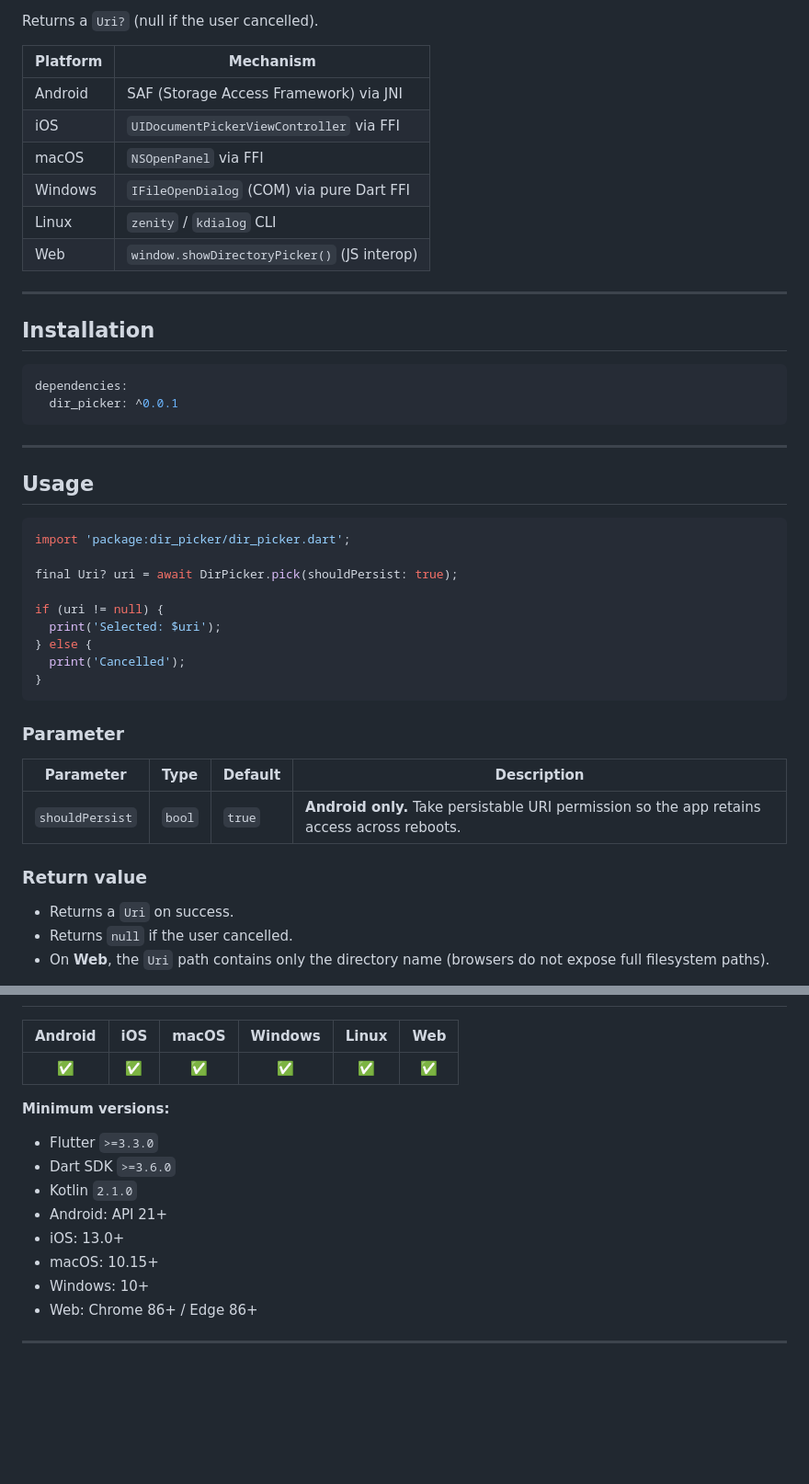
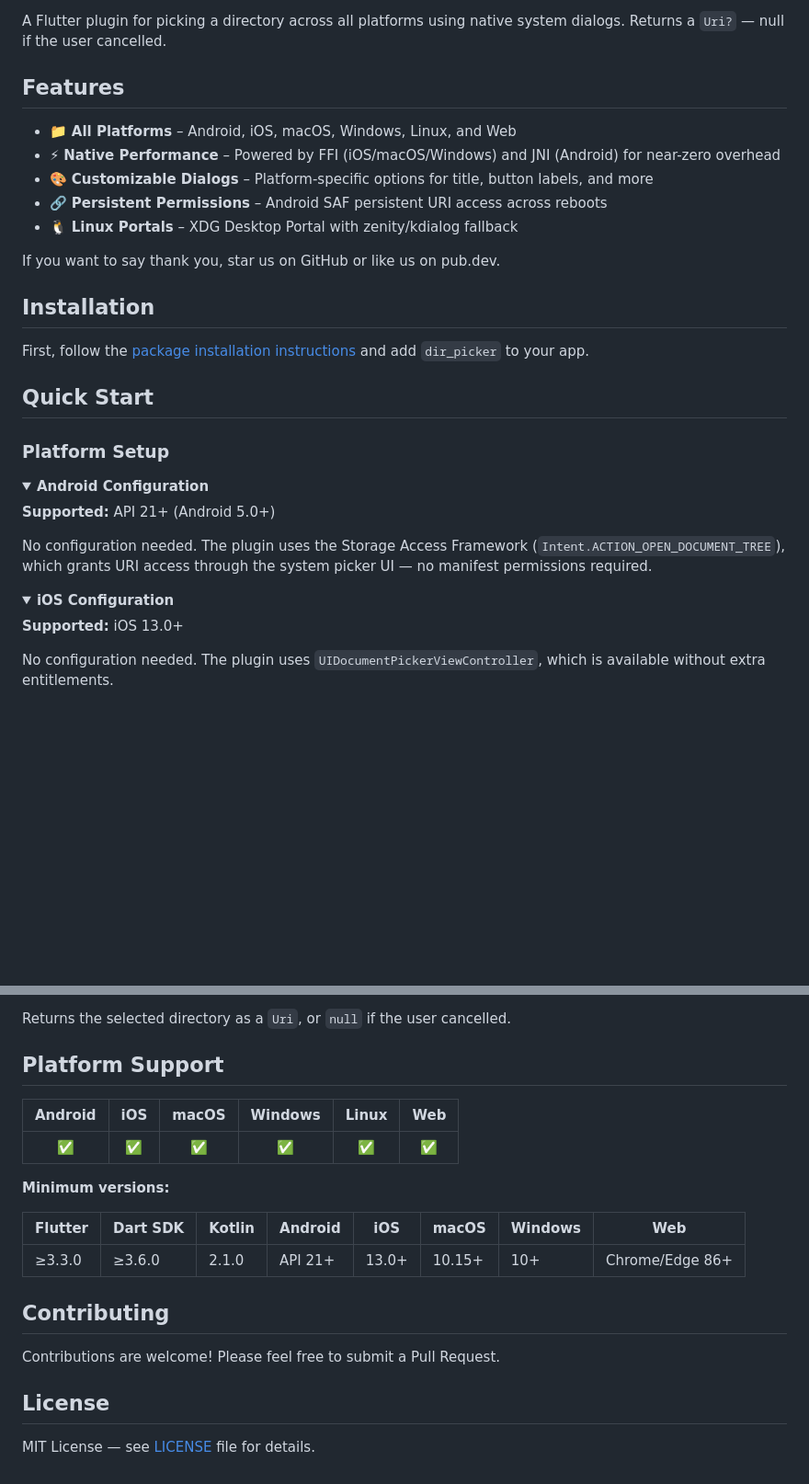
Before and after one commit to vanvixi/dir_picker.flutter, a Markdown page: README.md, 2 parts joined by grey strips. Shown at 92% size. Drawn GitHub-style; folded sections open; blank space fills up the shorter version.

Commit message:
Refactor README.md for improved clarity and structure, including platform-specific configuration details and usage examples

````diff
--- a/README.md
+++ b/README.md
@@ -4,49 +7,38 @@ A Flutter plugin for picking a directory across all platforms — Android, iOS,
 
-Returns a `Uri?` (null if the user cancelled).
+A Flutter plugin for picking a directory across all platforms using native system dialogs. Returns a `Uri?` — null if the user cancelled.
 
-| Platform | Mechanism                                   |
-|----------|---------------------------------------------|
-| Android  | SAF (Storage Access Framework) via JNI      |
-| iOS      | `UIDocumentPickerViewController` via FFI    |
-| macOS    | `NSOpenPanel` via FFI                       |
-| Windows  | `IFileOpenDialog` (COM) via pure Dart FFI   |
-| Linux    | `zenity` / `kdialog` CLI                    |
-| Web      | `window.showDirectoryPicker()` (JS interop) |
+## Features
 
----
+- 📁 **All Platforms** – Android, iOS, macOS, Windows, Linux, and Web
+- ⚡ **Native Performance** – Powered by FFI (iOS/macOS/Windows) and JNI (Android) for near-zero overhead
+- 🎨 **Customizable Dialogs** – Platform-specific options for title, button labels, and more
+- 🔗 **Persistent Permissions** – Android SAF persistent URI access across reboots
+- 🐧 **Linux Portals** – XDG Desktop Portal with zenity/kdialog fallback
+
+If you want to say thank you, star us on GitHub or like us on pub.dev.
 
 ## Installation
 
-```yaml
-dependencies:
-  dir_picker: ^0.0.1
-```
+First, follow the [package installation instructions](https://pub.dev/packages/dir_picker/install) and add
+`dir_picker` to your app.
 
----
+## Quick Start
 
-## Usage
+### Platform Setup
 
-```dart
-import 'package:dir_picker/dir_picker.dart';
+<details>
+<summary><b>Android Configuration</b></summary>
 
-final Uri? uri = await DirPicker.pick(shouldPersist: true);
+**Supported:** API 21+ (Android 5.0+)
 
-if (uri != null) {
-  print('Selected: $uri');
-} else {
-  print('Cancelled');
-}
-```
+No configuration needed. The plugin uses the Storage Access Framework (`Intent.ACTION_OPEN_DOCUMENT_TREE`), which grants URI access through the system picker UI — no manifest permissions required.
 
-### Parameter
+</details>
 
-| Parameter       | Type   | Default | Description                                                                                 |
-|-----------------|--------|---------|---------------------------------------------------------------------------------------------|
-| `shouldPersist` | `bool` | `true`  | **Android only.** Take persistable URI permission so the app retains access across reboots. |
+<details>
+<summary><b>iOS Configuration</b></summary>
 
-### Return value
+**Supported:** iOS 13.0+
 
-- Returns a `Uri` on success.
-- Returns `null` if the user cancelled.
-- On **Web**, the `Uri` path contains only the directory name (browsers do not expose full filesystem paths).
+No configuration needed. The plugin uses `UIDocumentPickerViewController`, which is available without extra entitlements.
 
@@ -137,16 +227,21 @@ class _MyWidgetState extends State<MyWidget> {
+Returns the selected directory as a `Uri`, or `null` if the user cancelled.
+
+## Platform Support
 
 | Android | iOS | macOS | Windows | Linux | Web |
 |:-------:|:---:|:-----:|:-------:|:-----:|:---:|
 |    ✅    |  ✅  |   ✅   |    ✅    |   ✅   |  ✅  |
 
 **Minimum versions:**
-- Flutter `>=3.3.0`
-- Dart SDK `>=3.6.0`
-- Kotlin `2.1.0`
-- Android: API 21+
-- iOS: 13.0+
-- macOS: 10.15+
-- Windows: 10+
-- Web: Chrome 86+ / Edge 86+
 
----
+| Flutter | Dart SDK | Kotlin | Android | iOS   | macOS  | Windows | Web             |
+|---------|----------|--------|---------|-------|--------|---------|-----------------|
+| ≥3.3.0  | ≥3.6.0   | 2.1.0  | API 21+ | 13.0+ | 10.15+ | 10+     | Chrome/Edge 86+ |
+
+## Contributing
+
+Contributions are welcome! Please feel free to submit a Pull Request.
+
+## License
+
+MIT License — see [LICENSE](LICENSE) file for details.
````
Also changed, not shown: other parts of README.md (+153 -52 lines).
